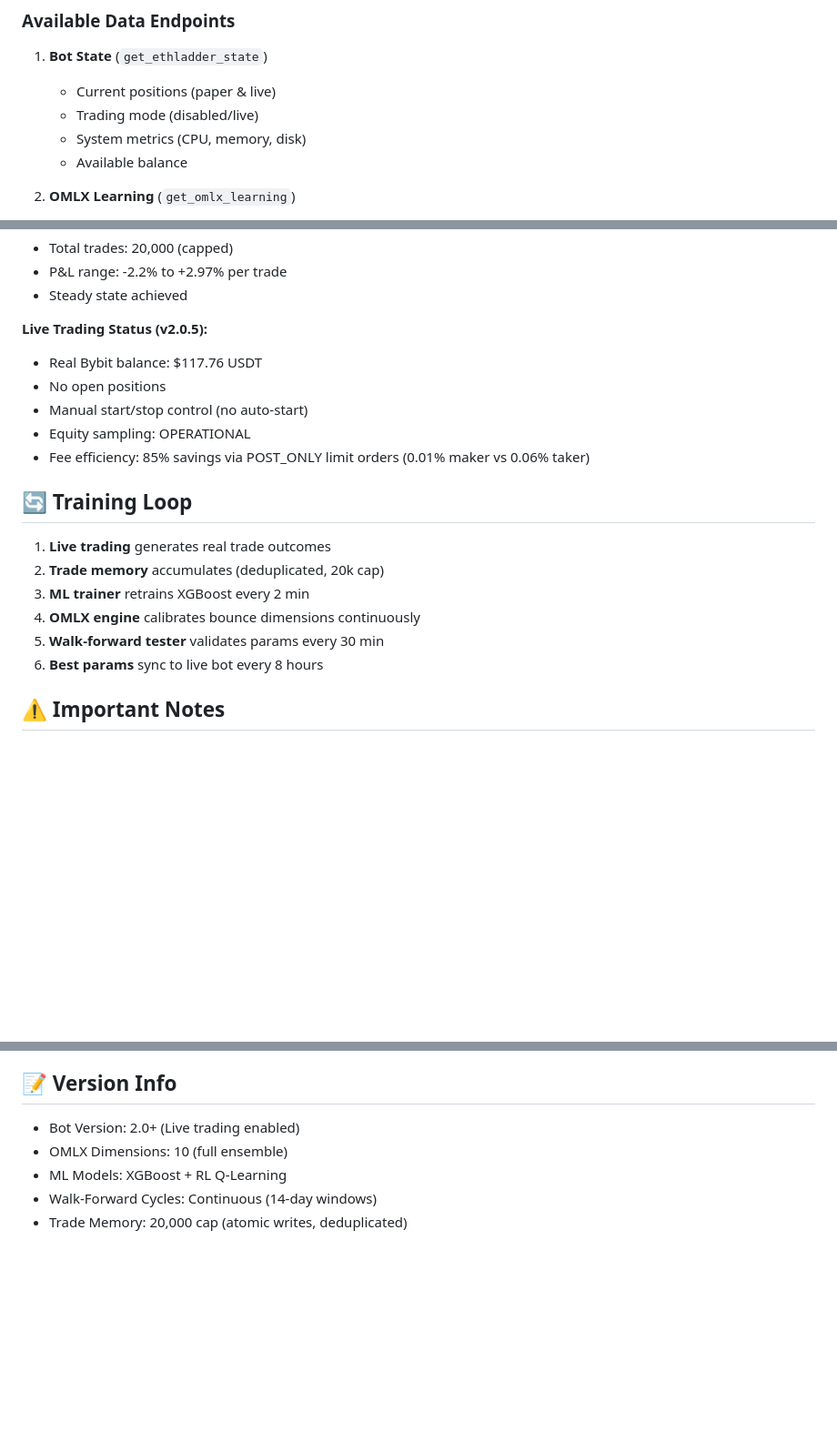
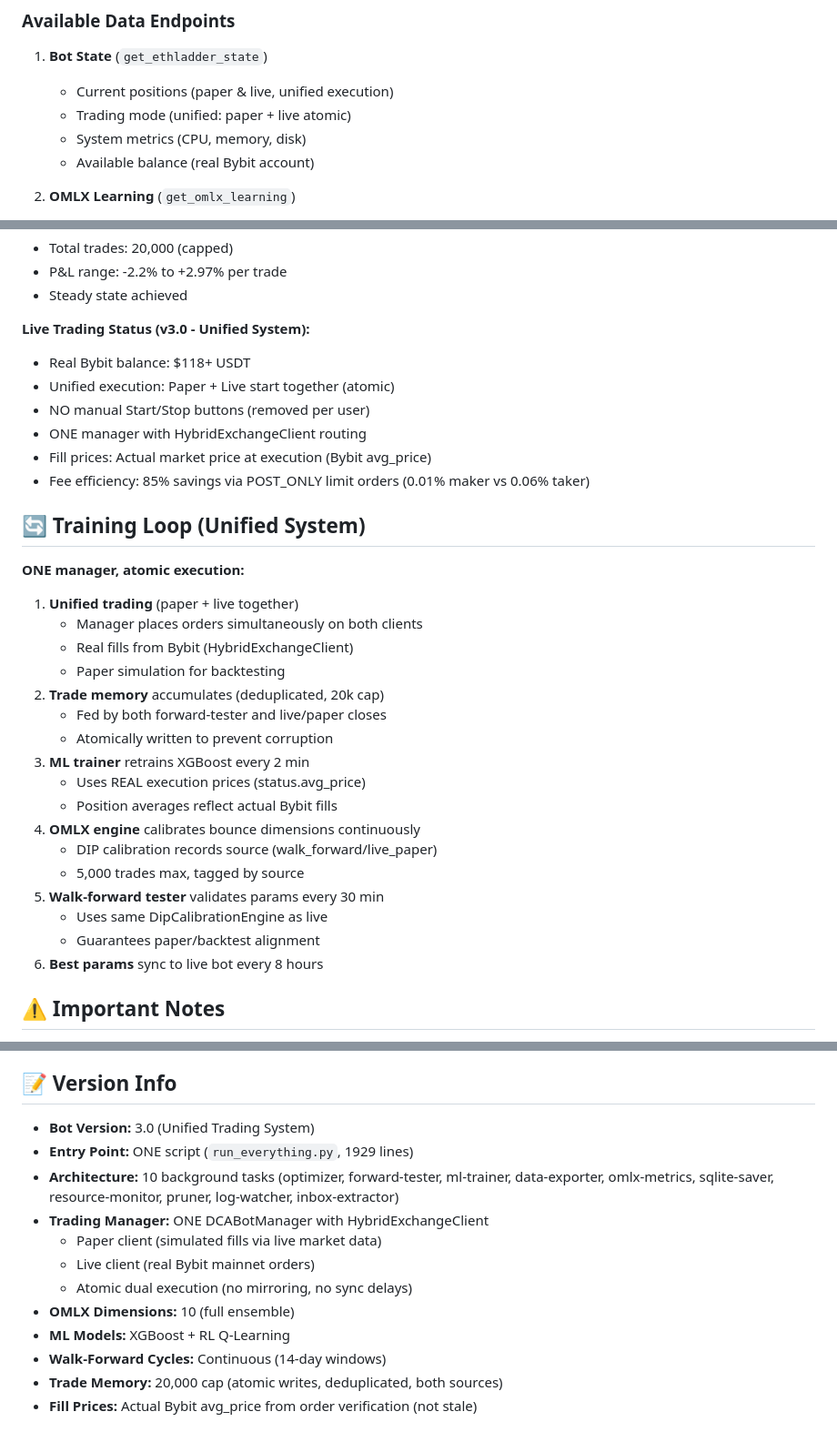
Before and after one commit to ProperProperProper/ethladder, a Markdown page: FINE_TUNING_GUIDE.md, 3 parts joined by grey strips. Shown at 91% size. Drawn GitHub-style; blank space fills up the shorter version.

Commit message:
docs: Update fine-tuning and learning guides for unified system
Updated documentation:
- FINE_TUNING_GUIDE.md: Reflects unified trading (one manager, atomic)
- LEARNING_BRIDGES_README.md: Bot state description updated
- Version info: 3.0 (unified system, one script architecture)
- Training loop: Explains unified execution and fill price capture
- Live status: No Start/Stop buttons, atomic paper+live

Teaching material reflects current system:
- 10 background tasks in one process
- HybridExchangeClient routing to paper+live
- Real Bybit fill prices (status.avg_price)
- Walk-forward and live sources tagged in calibration

Co-Authored-By: Claude Haiku 4.5 <noreply@anthropic.com>

```diff
--- a/FINE_TUNING_GUIDE.md
+++ b/FINE_TUNING_GUIDE.md
@@ -9,10 +9,10 @@ The bot exports live data via an MCP bridge (`ethladder_bot_mcp.py`) that allows
 ### Available Data Endpoints
 
 1. **Bot State** (`get_ethladder_state`)
-   - Current positions (paper & live)
-   - Trading mode (disabled/live)
+   - Current positions (paper & live, unified execution)
+   - Trading mode (unified: paper + live atomic)
    - System metrics (CPU, memory, disk)
-   - Available balance
+   - Available balance (real Bybit account)
 
 2. **OMLX Learning** (`get_omlx_learning`)
    - 10-dimension bounce probability analysis
@@ -139,20 +139,34 @@ Goal: Identify which subsystem (OMLX/ML/params) needs tuning
 - P&L range: -2.2% to +2.97% per trade
 - Steady state achieved
 
-**Live Trading Status (v2.0.5):**
-- Real Bybit balance: $117.76 USDT
-- No open positions
-- Manual start/stop control (no auto-start)
-- Equity sampling: OPERATIONAL
+**Live Trading Status (v3.0 - Unified System):**
+- Real Bybit balance: $118+ USDT
+- Unified execution: Paper + Live start together (atomic)
+- NO manual Start/Stop buttons (removed per user)
+- ONE manager with HybridExchangeClient routing
+- Fill prices: Actual market price at execution (Bybit avg_price)
 - Fee efficiency: 85% savings via POST_ONLY limit orders (0.01% maker vs 0.06% taker)
 
-## 🔄 Training Loop
+## 🔄 Training Loop (Unified System)
 
-1. **Live trading** generates real trade outcomes
+**ONE manager, atomic execution:**
+
+1. **Unified trading** (paper + live together)
+   - Manager places orders simultaneously on both clients
+   - Real fills from Bybit (HybridExchangeClient)
+   - Paper simulation for backtesting
 2. **Trade memory** accumulates (deduplicated, 20k cap)
+   - Fed by both forward-tester and live/paper closes
+   - Atomically written to prevent corruption
 3. **ML trainer** retrains XGBoost every 2 min
+   - Uses REAL execution prices (status.avg_price)
+   - Position averages reflect actual Bybit fills
 4. **OMLX engine** calibrates bounce dimensions continuously
+   - DIP calibration records source (walk_forward/live_paper)
+   - 5,000 trades max, tagged by source
 5. **Walk-forward tester** validates params every 30 min
+   - Uses same DipCalibrationEngine as live
+   - Guarantees paper/backtest alignment
 6. **Best params** sync to live bot every 8 hours
 
 ## ⚠️ Important Notes
@@ -173,8 +187,15 @@ Goal: Identify which subsystem (OMLX/ML/params) needs tuning
 
 ## 📝 Version Info
 
-- Bot Version: 2.0+ (Live trading enabled)
-- OMLX Dimensions: 10 (full ensemble)
-- ML Models: XGBoost + RL Q-Learning
-- Walk-Forward Cycles: Continuous (14-day windows)
-- Trade Memory: 20,000 cap (atomic writes, deduplicated)
+- **Bot Version:** 3.0 (Unified Trading System)
+- **Entry Point:** ONE script (`run_everything.py`, 1929 lines)
+- **Architecture:** 10 background tasks (optimizer, forward-tester, ml-trainer, data-exporter, omlx-metrics, sqlite-saver, resource-monitor, pruner, log-watcher, inbox-extractor)
+- **Trading Manager:** ONE DCABotManager with HybridExchangeClient
+  - Paper client (simulated fills via live market data)
+  - Live client (real Bybit mainnet orders)
+  - Atomic dual execution (no mirroring, no sync delays)
+- **OMLX Dimensions:** 10 (full ensemble)
+- **ML Models:** XGBoost + RL Q-Learning
+- **Walk-Forward Cycles:** Continuous (14-day windows)
+- **Trade Memory:** 20,000 cap (atomic writes, deduplicated, both sources)
+- **Fill Prices:** Actual Bybit avg_price from order verification (not stale)
```
Also changed, not shown: LEARNING_BRIDGES_README.md (+4 -3 lines).
